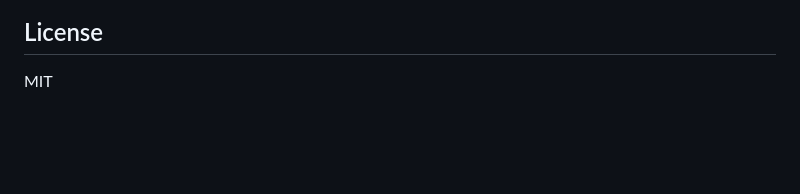
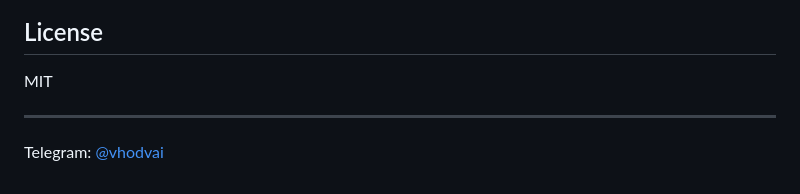
Before and after one commit to theYahia/1c-rest-mcp, a Markdown page: README.md, the part around the change. GitHub-like rendering; blank space fills up the shorter version.

Commit message:
docs(readme): ссылка на телеграм-канал в подвале

```diff
--- a/README.md
+++ b/README.md
@@ -110,3 +110,7 @@ platform itself provides.
 ## License
 
 MIT
+
+---
+
+Telegram: [@vhodvai](https://t.me/vhodvai)
```
